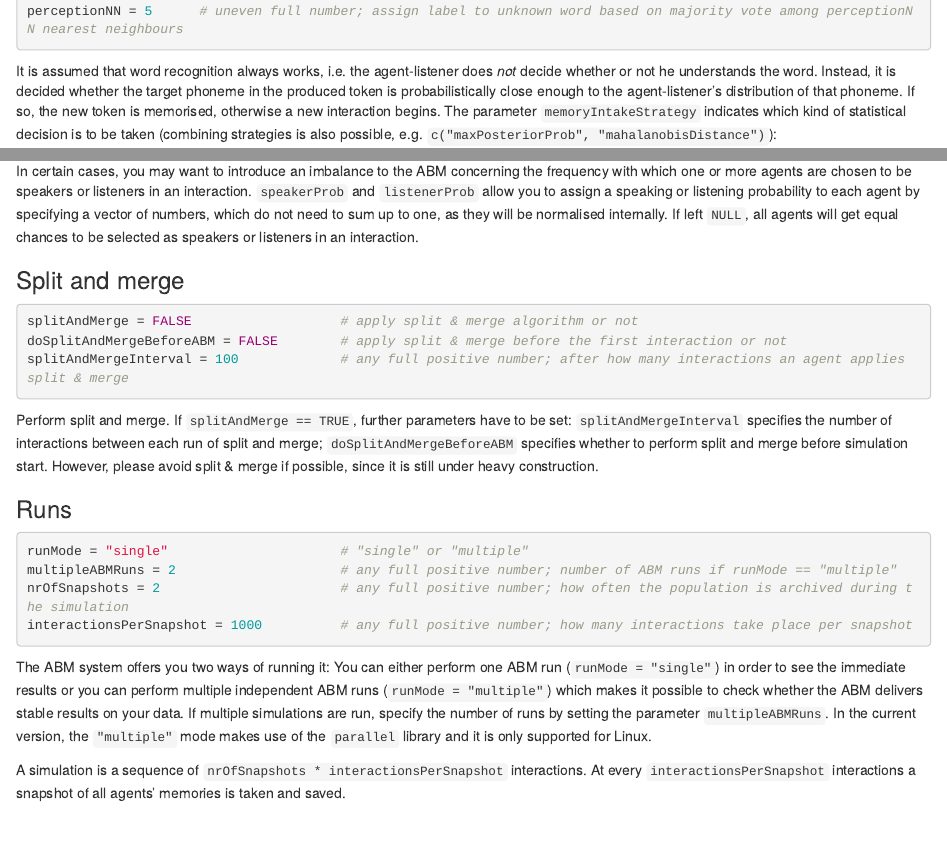
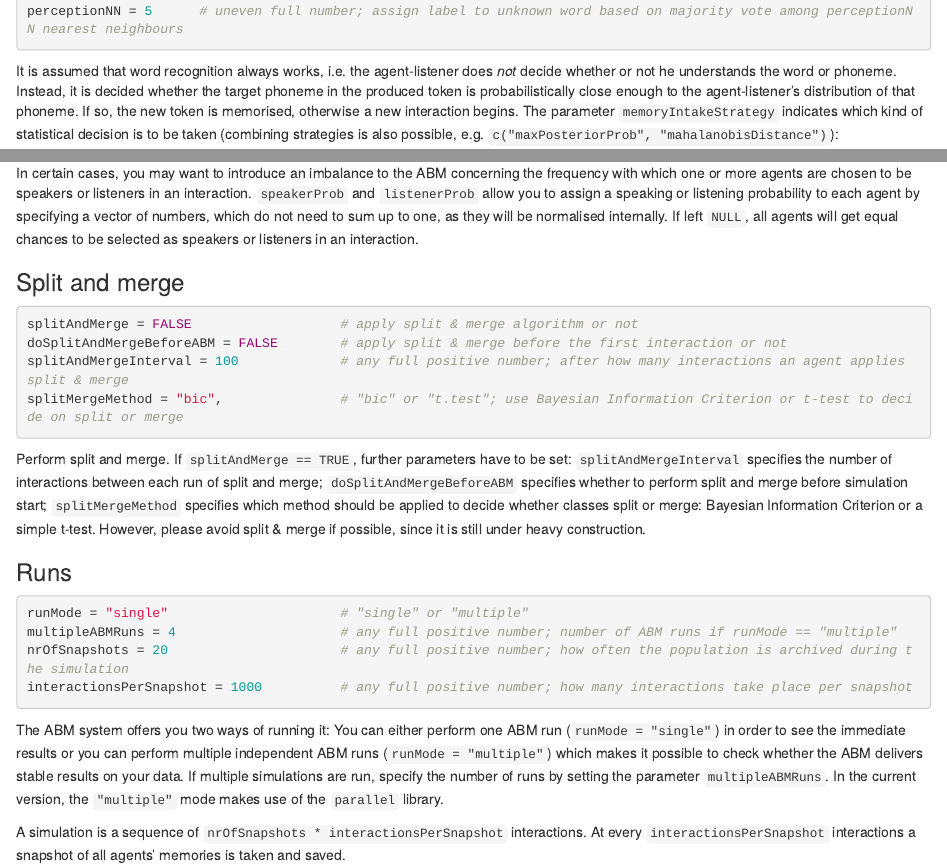
Before and after one commit to IPS-LMU/soundChangeR, an R Markdown document (docu_ABM.Rmd): the page in a window 1100 px wide, from 2220 px down before the commit and from 2240 px down after it, so that both start at the same text, and a second part further down, joined at a grey line. Rendered offline with R 4.5, knitr and Pandoc, with nearby package versions; some code elsewhere in the file could not run offline.

Commit message:
updated documentation

````diff
--- a/docu_ABM.Rmd
+++ b/docu_ABM.Rmd
@@ -91,7 +91,7 @@ posteriorProbThr = 1/3                                    # only if memoryIntake
 perceptionNN = 5      # uneven full number; assign label to unknown word based on majority vote among perceptionNN nearest neighbours
 ```
 
-It is assumed that word recognition always works, i.e. the agent-listener does *not* decide whether or not he understands the word. Instead, it is decided whether the target phoneme in the produced token is probabilistically close enough to the agent-listener's distribution of that phoneme. If so, the new token is memorised, otherwise a new interaction begins. The parameter `memoryIntakeStrategy` indicates which kind of statistical decision is to be taken (combining strategies is also possible, e.g. `c("maxPosteriorProb", "mahalanobisDistance")`):
+It is assumed that word recognition always works, i.e. the agent-listener does *not* decide whether or not he understands the word or phoneme. Instead, it is decided whether the target phoneme in the produced token is probabilistically close enough to the agent-listener's distribution of that phoneme. If so, the new token is memorised, otherwise a new interaction begins. The parameter `memoryIntakeStrategy` indicates which kind of statistical decision is to be taken (combining strategies is also possible, e.g. `c("maxPosteriorProb", "mahalanobisDistance")`):
 
 - `"maxPosteriorProb"`: Maximum posterior probability decision, i.e. the produced token is only memorised if its probability of belonging to the listener's corresponding phonological category is higher than that of belonging to any of the other categories.
 - `"mahalanobisDistance"`: The distance between the token and the corresponding distribution in the listener's memory has to be smaller than a given threshold in order to be incorporated. The threshold is specified by setting `"mahalanobisThreshold"` where the degrees of freedom needs to be `length(params$features)`. This approach does not take into account any of the other phonological categories, i.e. it might not be the appropriate strategy if two or more categories in your data overlap or are very close to each other.
@@ -132,20 +132,21 @@ In certain cases, you may want to introduce an imbalance to the ABM concerning t
 splitAndMerge = FALSE                   # apply split & merge algorithm or not
 doSplitAndMergeBeforeABM = FALSE        # apply split & merge before the first interaction or not
 splitAndMergeInterval = 100             # any full positive number; after how many interactions an agent applies split & merge
+splitMergeMethod = "bic",               # "bic" or "t.test"; use Bayesian Information Criterion or t-test to decide on split or merge
 ```
 
-Perform split and merge. If `splitAndMerge == TRUE`, further parameters have to be set: `splitAndMergeInterval` specifies the number of interactions between each run of split and merge; `doSplitAndMergeBeforeABM` specifies whether to perform split and merge before simulation start. However, please avoid split & merge if possible, since it is still under heavy construction.
+Perform split and merge. If `splitAndMerge == TRUE`, further parameters have to be set: `splitAndMergeInterval` specifies the number of interactions between each run of split and merge; `doSplitAndMergeBeforeABM` specifies whether to perform split and merge before simulation start; `splitMergeMethod` specifies which method should be applied to decide whether classes split or merge: Bayesian Information Criterion or a simple t-test. However, please avoid split & merge if possible, since it is still under heavy construction.
 
 ### Runs
 
 ```{r eval=FALSE}
 runMode = "single"                      # "single" or "multiple"
-multipleABMRuns = 2                     # any full positive number; number of ABM runs if runMode == "multiple"
-nrOfSnapshots = 2                       # any full positive number; how often the population is archived during the simulation
+multipleABMRuns = 4                     # any full positive number; number of ABM runs if runMode == "multiple"
+nrOfSnapshots = 20                      # any full positive number; how often the population is archived during the simulation
 interactionsPerSnapshot = 1000          # any full positive number; how many interactions take place per snapshot
 ```
 
-The ABM system offers you two ways of running it: You can either perform one ABM run (`runMode = "single"`) in order to see the immediate results or you can perform multiple independent ABM runs (`runMode = "multiple"`) which makes it possible to check whether the ABM delivers stable results on your data. If multiple simulations are run, specify the number of runs by setting the parameter `multipleABMRuns`. In the current version, the `"multiple"` mode makes use of the `parallel` library and it is only supported for Linux.
+The ABM system offers you two ways of running it: You can either perform one ABM run (`runMode = "single"`) in order to see the immediate results or you can perform multiple independent ABM runs (`runMode = "multiple"`) which makes it possible to check whether the ABM delivers stable results on your data. If multiple simulations are run, specify the number of runs by setting the parameter `multipleABMRuns`. In the current version, the `"multiple"` mode makes use of the `parallel` library.
 
 A simulation is a sequence of `nrOfSnapshots * interactionsPerSnapshot` interactions. At every `interactionsPerSnapshot` interactions a snapshot of all agents' memories is taken and saved.
 
````
Also changed, not shown: docu_ABM.html, docu_ABM.Rmd (10 more changed lines).
